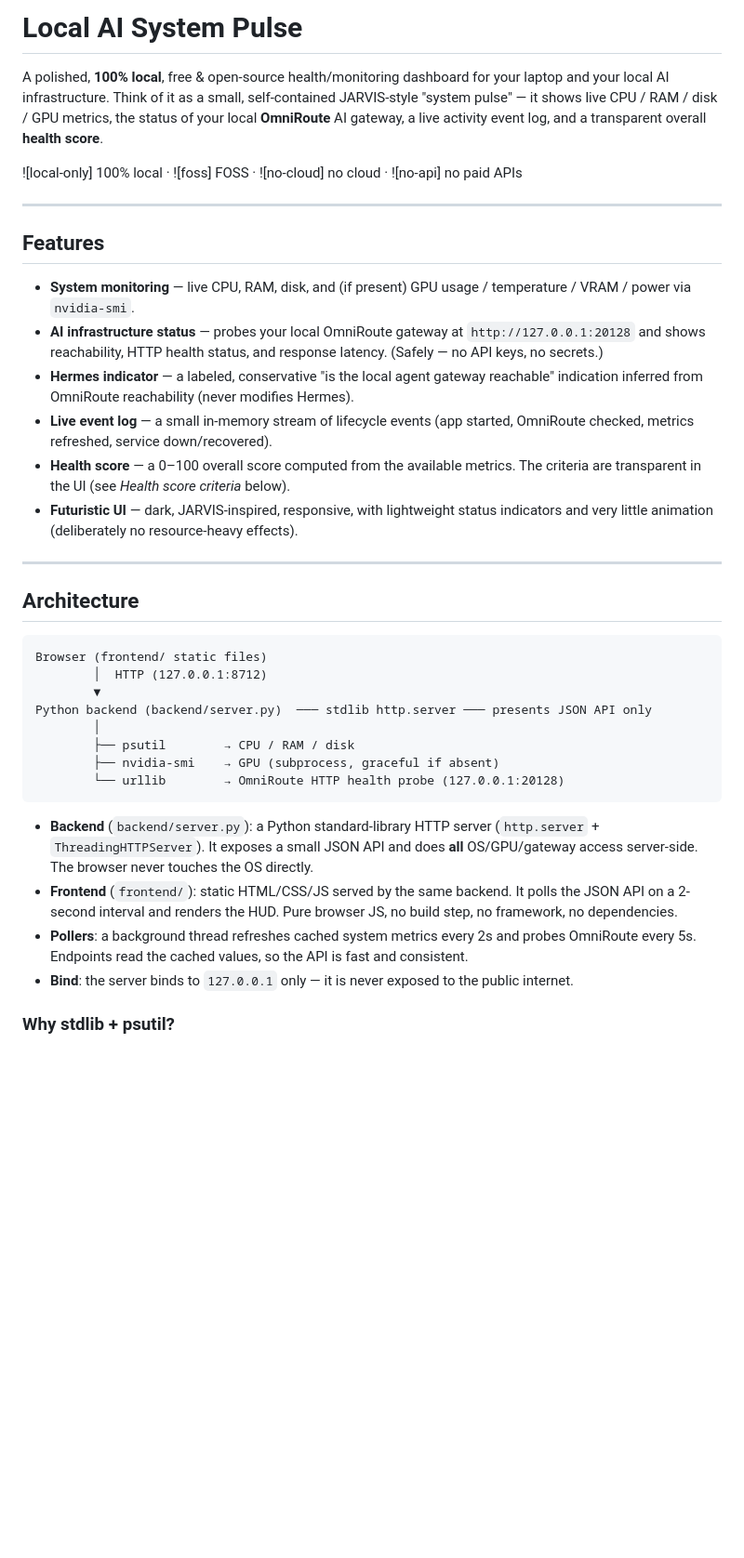
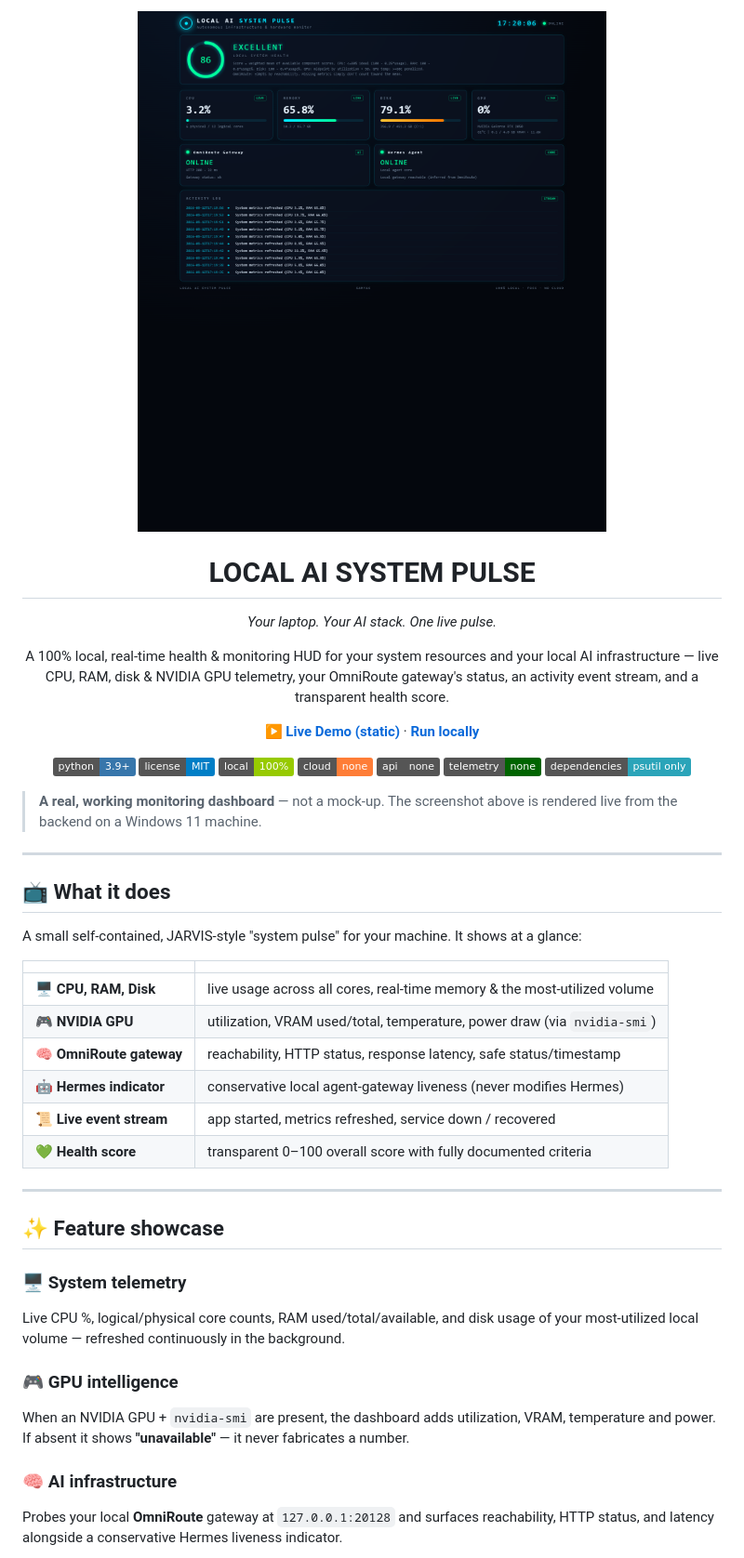
Before and after one commit to SamyakKothare/local-ai-system-pulse, a Markdown page: README.md, the part around one of its changes. Shown at 93% size. GitHub-like rendering; pictures changed too: docs/assets/dashboard.png (added); badges without logos; blank space fills up the shorter version.

````diff
--- a/README.md
+++ b/README.md
@@ -1,39 +1,58 @@
-# Local AI System Pulse
+<p align="center">
+  <img src="docs/assets/dashboard.png" alt="Local AI System Pulse dashboard" width="820" />
+</p>
 
-A polished, **100% local**, free & open-source health/monitoring dashboard for your laptop and your local AI infrastructure. Think of it as a small, self-contained JARVIS-style "system pulse" — it shows live CPU / RAM / disk / GPU metrics, the status of your local **OmniRoute** AI gateway, a live activity event log, and a transparent overall **health score**.
+<h1 align="center">LOCAL AI SYSTEM PULSE</h1>
 
-![local-only] 100% local · ![foss] FOSS · ![no-cloud] no cloud · ![no-api] no paid APIs
+<p align="center"><em>Your laptop. Your AI stack. One live pulse.</em></p>
+
+<p align="center">
+  A 100% local, real-time health & monitoring HUD for your system resources and your local AI infrastructure — live CPU, RAM, disk & NVIDIA GPU telemetry, your OmniRoute gateway's status, an activity event stream, and a transparent health score.
+</p>
+
+<p align="center">
+  <a href="https://samyakkothare.github.io/local-ai-system-pulse/"><strong>▶ Live Demo (static)</strong></a> ·
+  <a href="#installation"><strong>Run locally</strong></a>
+</p>
+
+<p align="center">
+  <img src="https://img.shields.io/badge/python-3.9%2B-3776AB" alt="Python 3.9+"/>
+  <img src="https://img.shields.io/badge/license-MIT-blue" alt="MIT License"/>
+  <img src="https://img.shields.io/badge/local-100%25-green" alt="100% Local"/>
+  <img src="https://img.shields.io/badge/cloud-none-orange" alt="No Cloud"/>
+  <img src="https://img.shields.io/badge/api-none-gray" alt="No Paid APIs"/>
+  <img src="https://img.shields.io/badge/telemetry-none-darkgreen" alt="No Telemetry"/>
+  <img src="https://img.shields.io/badge/dependencies-psutil_only-2ba4b9" alt="Dependencies: psutil only"/>
+</p>
+
+> **A real, working monitoring dashboard** — not a mock-up. The screenshot above is
+> rendered live from the backend on a Windows 11 machine.
 
 ---
 
-## Features
+## 📺 What it does
 
-- **System monitoring** — live CPU, RAM, disk, and (if present) GPU usage / temperature / VRAM / power via `nvidia-smi`.
-- **AI infrastructure status** — probes your local OmniRoute gateway at `http://127.0.0.1:20128` and shows reachability, HTTP health status, and response latency. (Safely — no API keys, no secrets.)
-- **Hermes indicator** — a labeled, conservative "is the local agent gateway reachable" indication inferred from OmniRoute reachability (never modifies Hermes).
-- **Live event log** — a small in-memory stream of lifecycle events (app started, OmniRoute checked, metrics refreshed, service down/recovered).
-- **Health score** — a 0–100 overall score computed from the available metrics. The criteria are transparent in the UI (see *Health score criteria* below).
-- **Futuristic UI** — dark, JARVIS-inspired, responsive, with lightweight status indicators and very little animation (deliberately no resource-heavy effects).
+A small self-contained, JARVIS-style "system pulse" for your machine. It shows at a glance:
+
+| | |
+|---|---|
+| 🖥️ **CPU, RAM, Disk** | live usage across all cores, real-time memory & the most-utilized volume |
+| 🎮 **NVIDIA GPU** | utilization, VRAM used/total, temperature, power draw (via `nvidia-smi`) |
+| 🧠 **OmniRoute gateway** | reachability, HTTP status, response latency, safe status/timestamp |
+| 🤖 **Hermes indicator** | conservative local agent-gateway liveness (never modifies Hermes) |
+| 📜 **Live event stream** | app started, metrics refreshed, service down / recovered |
+| 💚 **Health score** | transparent 0–100 overall score with fully documented criteria |
 
 ---
 
-## Architecture
+## ✨ Feature showcase
 
-```
-Browser (frontend/ static files)
-        │  HTTP (127.0.0.1:8712)
-        ▼
-Python backend (backend/server.py)  ─── stdlib http.server ─── presents JSON API only
-        │
-        ├── psutil        → CPU / RAM / disk
-        ├── nvidia-smi    → GPU (subprocess, graceful if absent)
-        └── urllib        → OmniRoute HTTP health probe (127.0.0.1:20128)
-```
+### 🖥️ System telemetry
+Live CPU %, logical/physical core counts, RAM used/total/available, and disk usage of your most-utilized local volume — refreshed continuously in the background.
 
-- **Backend** (`backend/server.py`): a Python standard-library HTTP server (`http.server` + `ThreadingHTTPServer`). It exposes a small JSON API and does **all** OS/GPU/gateway access server-side. The browser never touches the OS directly.
-- **Frontend** (`frontend/`): static HTML/CSS/JS served by the same backend. It polls the JSON API on a 2-second interval and renders the HUD. Pure browser JS, no build step, no framework, no dependencies.
-- **Pollers**: a background thread refreshes cached system metrics every 2s and probes OmniRoute every 5s. Endpoints read the cached values, so the API is fast and consistent.
-- **Bind**: the server binds to `127.0.0.1` only — it is never exposed to the public internet.
+### 🎮 GPU intelligence
+When an NVIDIA GPU + `nvidia-smi` are present, the dashboard adds utilization, VRAM, temperature and power. If absent it shows **"unavailable"** — it never fabricates a number.
 
-### Why stdlib + psutil?
+### 🧠 AI infrastructure
+Probes your local **OmniRoute** gateway at `127.0.0.1:20128` and surfaces reachability, HTTP status, and latency alongside a conservative Hermes liveness indicator.
 
````
Also changed, not shown: other parts of README.md (+159 -78 lines).
